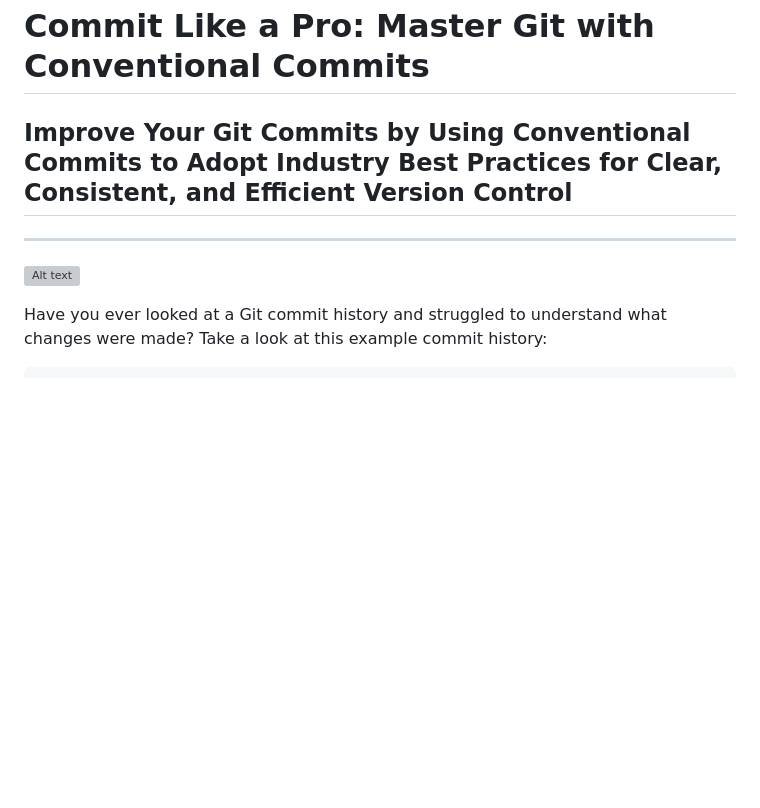
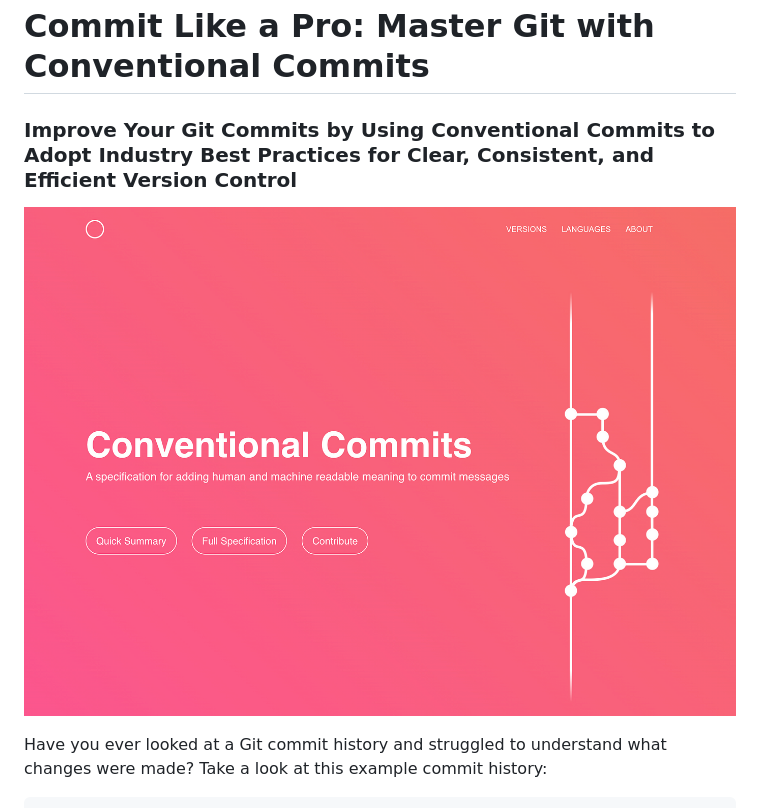
Before and after one commit to IshanHansaka/conventional-commits, a Markdown page: README.md, the part around the change. Drawn GitHub-style; blank space fills up the shorter version; grey boxes are pictures that could not be loaded.

Commit message:
docs: update README.md

```diff
--- a/README.md
+++ b/README.md
@@ -1,8 +1,7 @@
 # Commit Like a Pro: Master Git with Conventional Commits
 
-## Improve Your Git Commits by Using Conventional Commits to Adopt Industry Best Practices for Clear, Consistent, and Efficient Version Control
----
-![Alt text](image.png)
+### Improve Your Git Commits by Using Conventional Commits to Adopt Industry Best Practices for Clear, Consistent, and Efficient Version Control
+![Conventionnal Commits](1_vDNSUqlGVEhK2Zf8fBIqFg.png)
 
 Have you ever looked at a Git commit history and struggled to understand what changes were made? Take a look at this example commit history:
 
```
